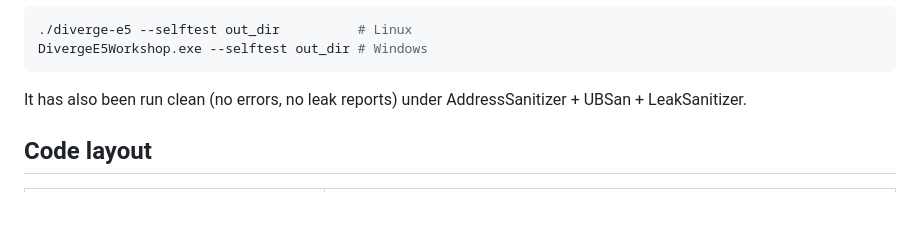
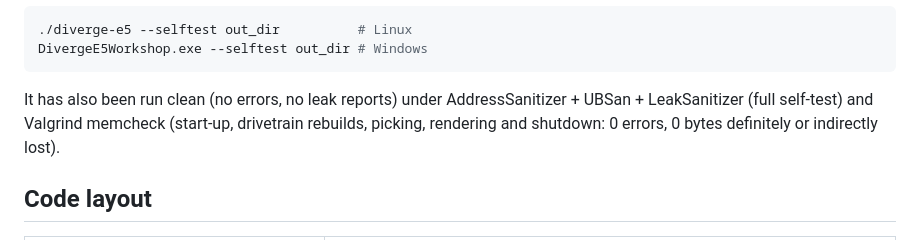
Before and after one commit to ad1406/Claude, a Markdown page: diverge3d/README.md, the part around the change. Drawn GitHub-style; blank space fills up the shorter version.

Commit message:
Record the Valgrind result in the desktop app README
Co-Authored-By: Claude Opus 5.5 <noreply@anthropic.com>
Claude-Session: https://claude.ai/code/session_01DpvTXFpNoPGeDjY6VJ48FP

````diff
--- a/diverge3d/README.md
+++ b/diverge3d/README.md
@@ -72,7 +72,7 @@ The self-test proves this. It drives every mode and bench, rebuilds the drivetra
 DivergeE5Workshop.exe --selftest out_dir # Windows
 ```
 
-It has also been run clean (no errors, no leak reports) under AddressSanitizer + UBSan + LeakSanitizer.
+It has also been run clean (no errors, no leak reports) under AddressSanitizer + UBSan + LeakSanitizer (full self-test) and Valgrind memcheck (start-up, drivetrain rebuilds, picking, rendering and shutdown: 0 errors, 0 bytes definitely or indirectly lost).
 
 ## Code layout
 
````
